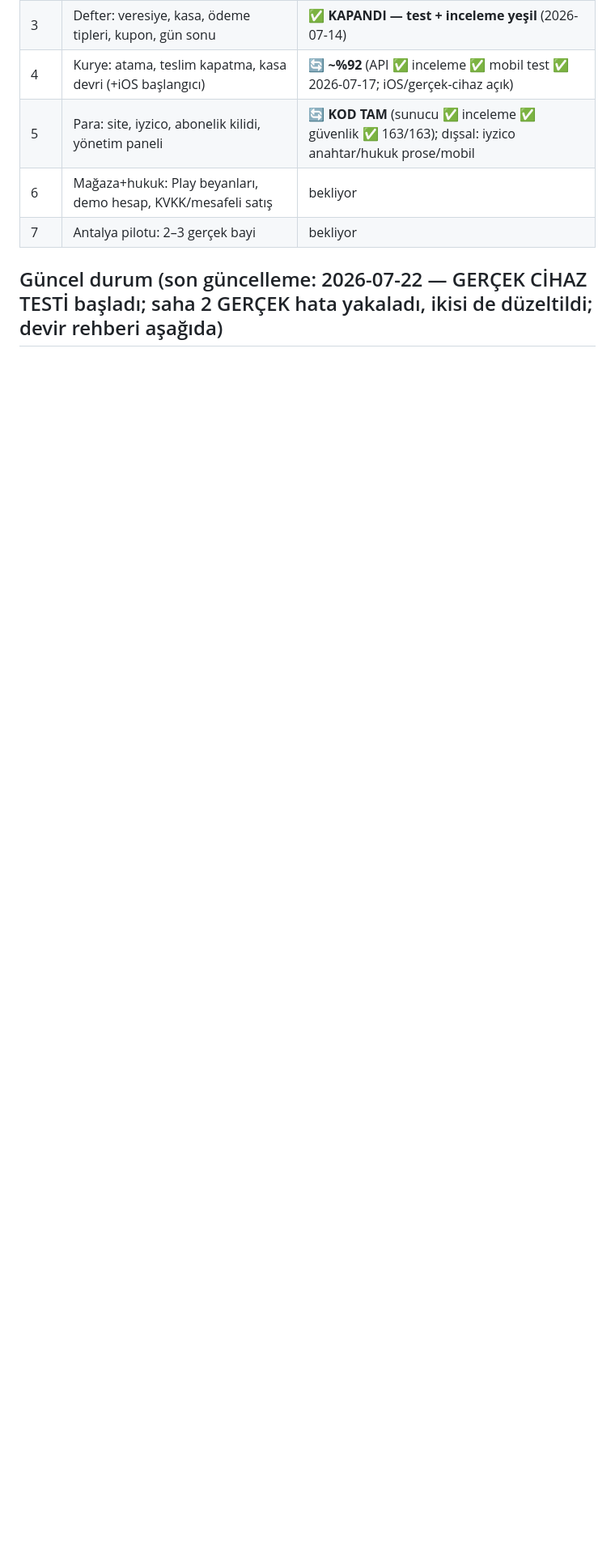
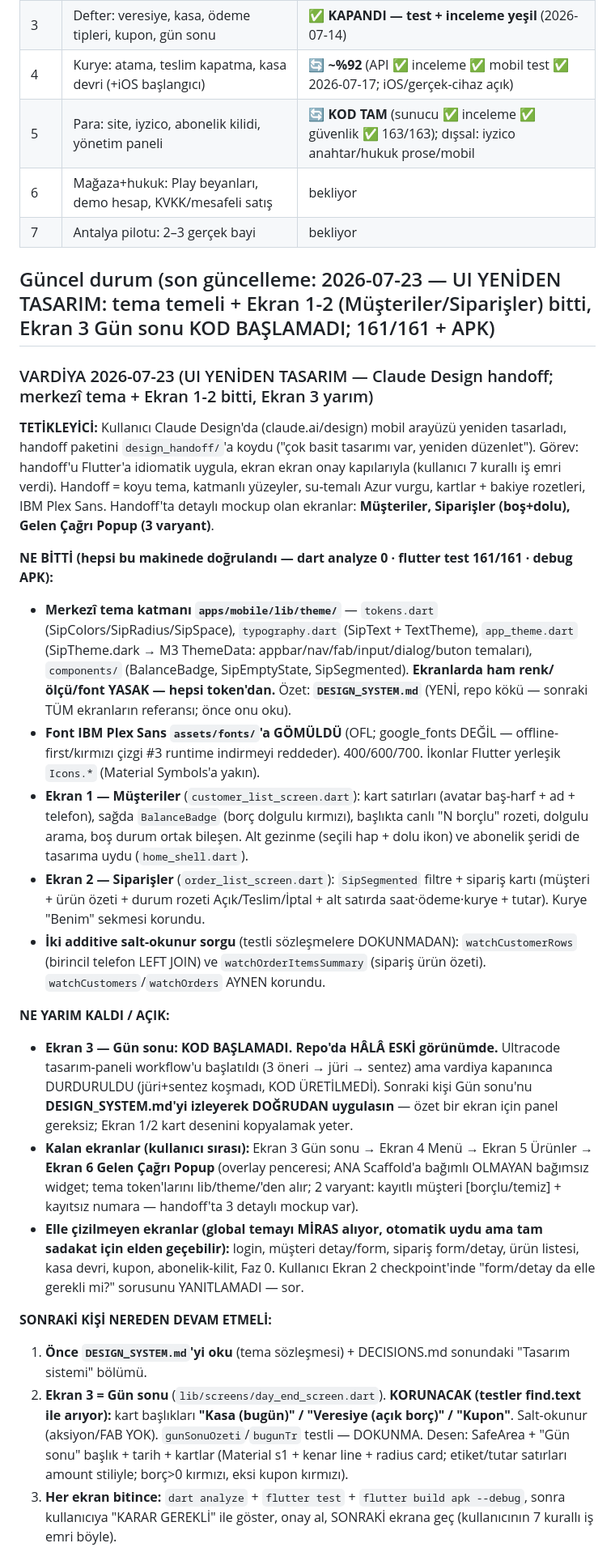
Before and after one commit to tnyligokhan/sipario, a Markdown page: PLAN.md, the part around one of its changes. Shown at 81% size. Rendered like a GitHub page; blank space fills up the shorter version.

Commit message:
vardiya 2026-07-23 kapanis: UI yeniden tasarim — tema temeli + Ekran 1-2 (Musteriler/Siparisler) bitti (161/161+APK); Ekran 3 Gun sonu KOD BASLAMADI (panel workflow durduruldu). PLAN guncel durum + DECISIONS tasarim-sistemi bolumu + devir rehberi.

```diff
--- a/PLAN.md
+++ b/PLAN.md
@@ -61,4 +61,50 @@
 | 6 | Mağaza+hukuk: Play beyanları, demo hesap, KVKK/mesafeli satış | bekliyor |
 | 7 | Antalya pilotu: 2–3 gerçek bayi | bekliyor |
 
-## Güncel durum (son güncelleme: 2026-07-22 — GERÇEK CİHAZ TESTİ başladı; saha 2 GERÇEK hata yakaladı, ikisi de düzeltildi; devir rehberi aşağıda)
+## Güncel durum (son güncelleme: 2026-07-23 — UI YENİDEN TASARIM: tema temeli + Ekran 1-2 (Müşteriler/Siparişler) bitti, Ekran 3 Gün sonu KOD BAŞLAMADI; 161/161 + APK)
+
+### VARDİYA 2026-07-23 (UI YENİDEN TASARIM — Claude Design handoff; merkezî tema + Ekran 1-2 bitti, Ekran 3 yarım)
+
+**TETİKLEYİCİ:** Kullanıcı Claude Design'da (claude.ai/design) mobil arayüzü yeniden tasarladı, handoff
+paketini `design_handoff/`'a koydu ("çok basit tasarımı var, yeniden düzenlet"). Görev: handoff'u
+Flutter'a idiomatik uygula, ekran ekran onay kapılarıyla (kullanıcı 7 kurallı iş emri verdi).
+Handoff = koyu tema, katmanlı yüzeyler, su-temalı Azur vurgu, kartlar + bakiye rozetleri, IBM Plex Sans.
+Handoff'ta detaylı mockup olan ekranlar: **Müşteriler, Siparişler (boş+dolu), Gelen Çağrı Popup (3 varyant)**.
+
+**NE BİTTİ (hepsi bu makinede doğrulandı — dart analyze 0 · flutter test 161/161 · debug APK):**
+- **Merkezî tema katmanı `apps/mobile/lib/theme/`** — `tokens.dart` (SipColors/SipRadius/SipSpace),
+  `typography.dart` (SipText + TextTheme), `app_theme.dart` (SipTheme.dark → M3 ThemeData:
+  appbar/nav/fab/input/dialog/buton temaları), `components/` (BalanceBadge, SipEmptyState, SipSegmented).
+  **Ekranlarda ham renk/ölçü/font YASAK — hepsi token'dan.** Özet: **`DESIGN_SYSTEM.md`** (YENİ, repo kökü —
+  sonraki TÜM ekranların referansı; önce onu oku).
+- **Font IBM Plex Sans `assets/fonts/`'a GÖMÜLDÜ** (OFL; google_fonts DEĞİL — offline-first/kırmızı çizgi #3
+  runtime indirmeyi reddeder). 400/600/700. İkonlar Flutter yerleşik `Icons.*` (Material Symbols'a yakın).
+- **Ekran 1 — Müşteriler** (`customer_list_screen.dart`): kart satırları (avatar baş-harf + ad + telefon),
+  sağda `BalanceBadge` (borç dolgulu kırmızı), başlıkta canlı "N borçlu" rozeti, dolgulu arama, boş durum
+  ortak bileşen. Alt gezinme (seçili hap + dolu ikon) ve abonelik şeridi de tasarıma uydu (`home_shell.dart`).
+- **Ekran 2 — Siparişler** (`order_list_screen.dart`): `SipSegmented` filtre + sipariş kartı (müşteri +
+  ürün özeti + durum rozeti Açık/Teslim/İptal + alt satırda saat·ödeme·kurye + tutar). Kurye "Benim" sekmesi korundu.
+- **İki additive salt-okunur sorgu** (testli sözleşmelere DOKUNMADAN): `watchCustomerRows` (birincil telefon
+  LEFT JOIN) ve `watchOrderItemsSummary` (sipariş ürün özeti). `watchCustomers`/`watchOrders` AYNEN korundu.
+
+**NE YARIM KALDI / AÇIK:**
+- **Ekran 3 — Gün sonu: KOD BAŞLAMADI. Repo'da HÂLÂ ESKİ görünümde.** Ultracode tasarım-paneli workflow'u
+  başlatıldı (3 öneri → jüri → sentez) ama vardiya kapanınca DURDURULDU (jüri+sentez koşmadı, KOD ÜRETİLMEDİ).
+  Sonraki kişi Gün sonu'nu **DESIGN_SYSTEM.md'yi izleyerek DOĞRUDAN uygulasın** — özet bir ekran için panel
+  gereksiz; Ekran 1/2 kart desenini kopyalamak yeter.
+- **Kalan ekranlar (kullanıcı sırası):** Ekran 3 Gün sonu → Ekran 4 Menü → Ekran 5 Ürünler → **Ekran 6 Gelen
+  Çağrı Popup** (overlay penceresi; ANA Scaffold'a bağımlı OLMAYAN bağımsız widget; tema token'larını lib/theme/'den
+  alır; 2 varyant: kayıtlı müşteri [borçlu/temiz] + kayıtsız numara — handoff'ta 3 detaylı mockup var).
+- **Elle çizilmeyen ekranlar (global temayı MİRAS alıyor, otomatik uydu ama tam sadakat için elden geçebilir):**
+  login, müşteri detay/form, sipariş form/detay, ürün listesi, kasa devri, kupon, abonelik-kilit, Faz 0.
+  Kullanıcı Ekran 2 checkpoint'inde "form/detay da elle gerekli mi?" sorusunu YANITLAMADI — sor.
+
+**SONRAKİ KİŞİ NEREDEN DEVAM ETMELİ:**
+1. **Önce `DESIGN_SYSTEM.md`'yi oku** (tema sözleşmesi) + DECISIONS.md sonundaki "Tasarım sistemi" bölümü.
+2. **Ekran 3 = Gün sonu** (`lib/screens/day_end_screen.dart`). **KORUNACAK (testler find.text ile arıyor):**
+   kart başlıkları **"Kasa (bugün)" / "Veresiye (açık borç)" / "Kupon"**. Salt-okunur (aksiyon/FAB YOK).
+   `gunSonuOzeti`/`bugunTr` testli — DOKUNMA. Desen: SafeArea + "Gün sonu" başlık + tarih + kartlar
+   (Material s1 + kenar line + radius card; etiket/tutar satırları amount stiliyle; borç>0 kırmızı, eksi kupon kırmızı).
+3. **Her ekran bitince:** `dart analyze` + `flutter test` + `flutter build apk --debug`, sonra kullanıcıya
+   "KARAR GEREKLİ" ile göster, onay al, SONRAKİ ekrana geç (kullanıcının 7 kurallı iş emri böyle).
+
```
Also changed, not shown: other parts of PLAN.md (+9 -0 lines), DECISIONS.md (+1 -0 lines).
